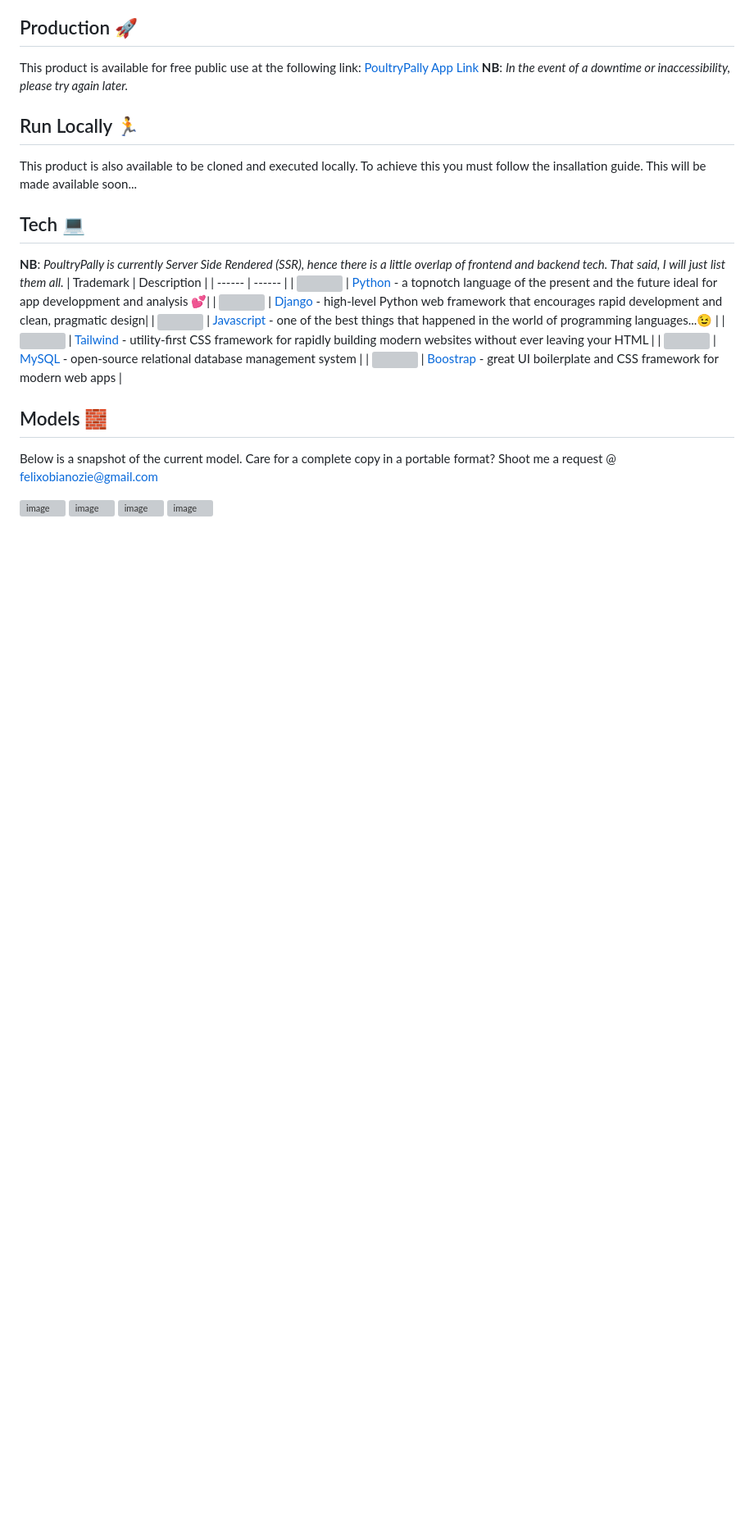
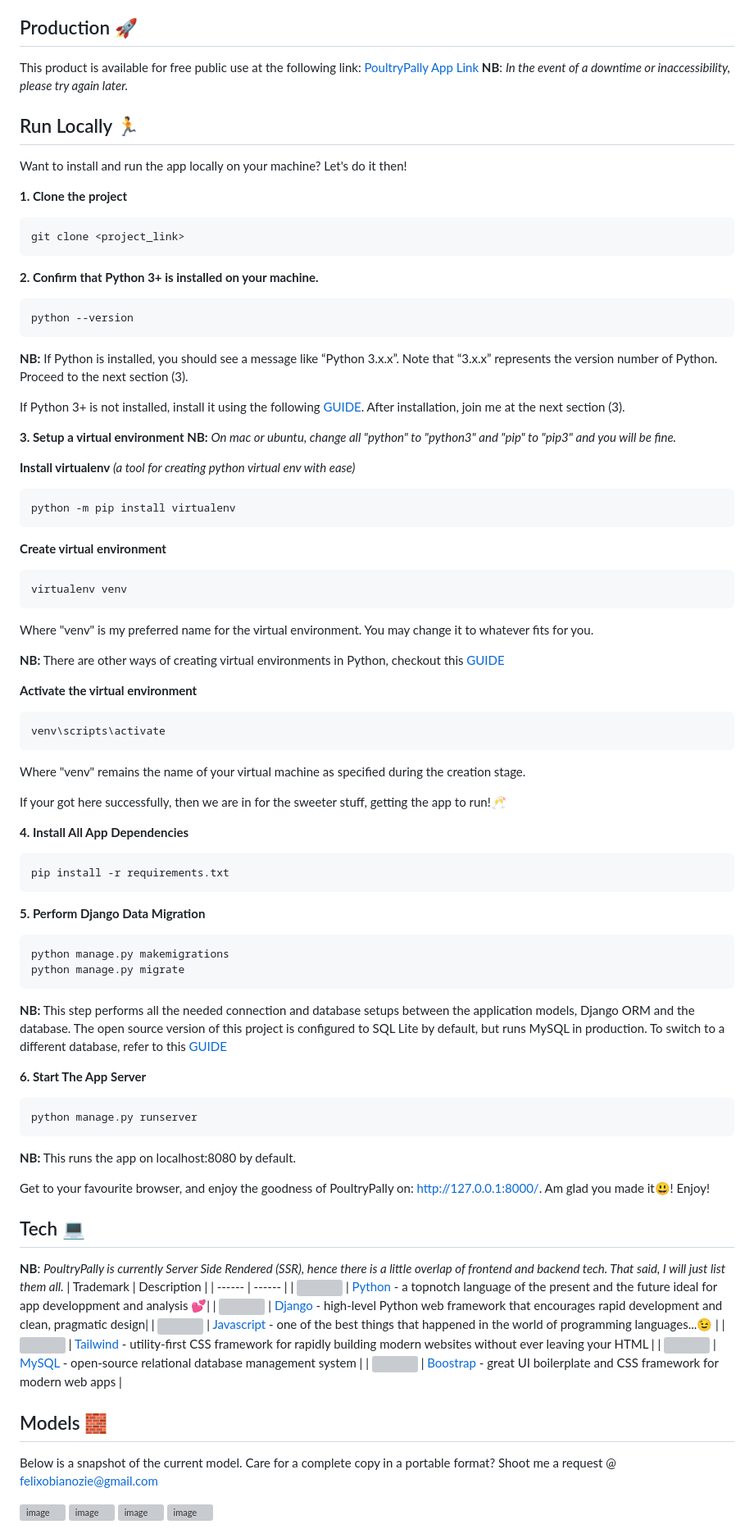
Before and after one commit to felixobianozie/poultrypally, a Markdown page: README.md, the part around the change. Shown at 82% size. Drawn GitHub-style; blank space fills up the shorter version; grey boxes are pictures that could not be loaded.

Commit message:
update: run locally section of readme to help  users install and use the app locally

````diff
--- a/README.md
+++ b/README.md
@@ -26,7 +26,69 @@ This product is available for free public use at the following link: [PoultryPal
 **NB**: *In the event of a downtime or inaccessibility, please try again later.*
 
 ## Run Locally 🏃
-This product is also available to be cloned and executed locally. To achieve this you must follow the insallation guide. This will be made available soon...
+Want to install and run the app locally on your machine? Let's do it then!
+
+ **1.   Clone the project**
+ ```
+git clone <project_link>
+```
+
+ **2.   Confirm that Python 3+ is installed on your machine.**
+  ```
+  python --version
+  ```
+
+ **NB:**
+ If Python is installed, you should see a message like “Python 3.x.x”. Note that “3.x.x” represents the version number of Python. Proceed to the next section (3).
+
+ If Python 3+ is not installed, install it using the following [GUIDE](https://www.tutorialsteacher.com/python/install-python). After installation, join me at the next section (3).
+
+
+ **3.   Setup a virtual environment**
+  **NB:** *On mac or ubuntu, change all "python" to "python3" and "pip" to "pip3" and you will be fine.*
+
+ **Install virtualenv** *(a tool for creating python virtual env with ease)*
+  ```
+  python -m pip install virtualenv
+  ```
+  **Create virtual environment**
+  ```
+  virtualenv venv
+  ```
+
+  Where "venv" is my preferred name for the virtual environment. You may change it to whatever fits for you.
+
+  **NB:** There are other ways of creating virtual environments in Python, checkout this [GUIDE](https://www.geeksforgeeks.org/create-virtual-environment-using-venv-python/)
+
+  **Activate the virtual environment**
+  ```
+  venv\scripts\activate
+  ```
+
+  Where "venv" remains the name of your virtual machine as specified during the creation stage.
+
+  If your got here successfully, then we are in for the sweeter stuff, getting the app to run!🥂
+
+   **4. Install All App Dependencies**
+  ```
+  pip install -r requirements.txt
+  ```
+
+  **5. Perform Django Data Migration**
+   ```
+  python manage.py makemigrations
+  python manage.py migrate
+  ```
+  **NB:** This step performs all the needed connection and database setups between the application models, Django ORM and the database.
+  The open source version of this project is configured to SQL Lite by default, but runs MySQL in production. To switch to a different database, refer to this [GUIDE]()
+
+   **6. Start The App Server**
+   ```
+  python manage.py runserver
+  ```
+  **NB:** This runs the app on localhost:8080 by default.
+
+  Get to your favourite browser, and enjoy the goodness of PoultryPally on: http://127.0.0.1:8000/. Am glad you made it😃! Enjoy!
 
 ## Tech 💻
 **NB**: *PoultryPally is currently Server Side Rendered (SSR), hence there is a little overlap of frontend and backend tech. That said, I will just list them all.*
````
